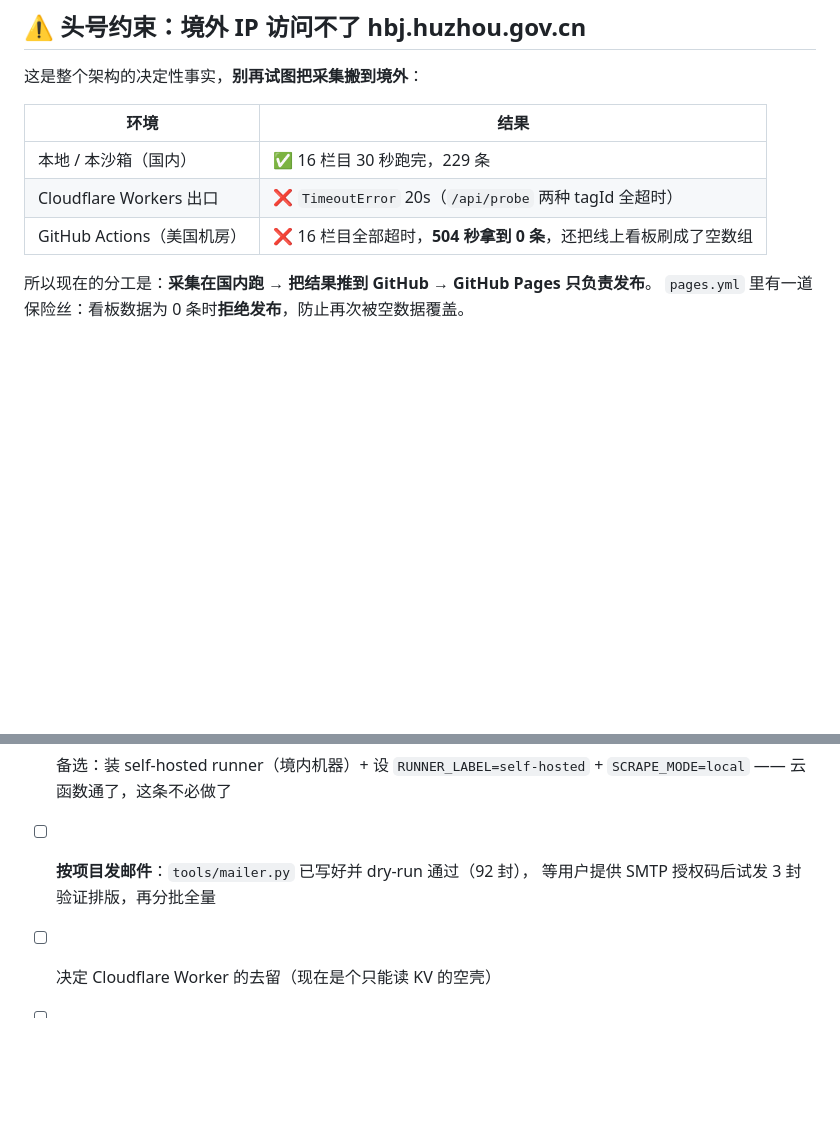
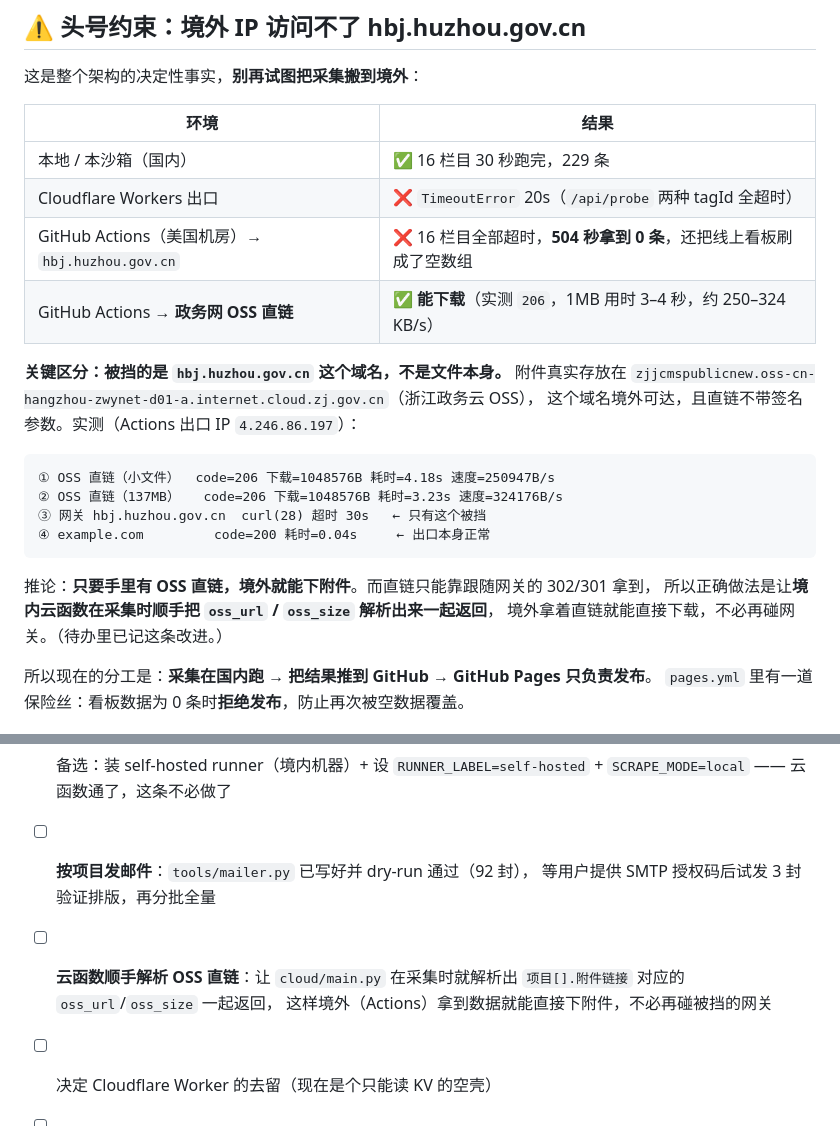
Before and after one commit to shengqiu/huzhou, a Markdown page: CODEBUDDY.md, 2 parts joined by grey strips. GitHub-like rendering; blank space fills up the shorter version.

Commit message:
docs: OSS 直链境外可下载（实测），网关域名才是被挡的那个

````diff
--- a/CODEBUDDY.md
+++ b/CODEBUDDY.md
@@ -29,7 +29,23 @@
 |---|---|
 | 本地 / 本沙箱（国内） | ✅ 16 栏目 30 秒跑完，229 条 |
 | Cloudflare Workers 出口 | ❌ `TimeoutError` 20s（`/api/probe` 两种 tagId 全超时） |
-| GitHub Actions（美国机房） | ❌ 16 栏目全部超时，**504 秒拿到 0 条**，还把线上看板刷成了空数组 |
+| GitHub Actions（美国机房）→ `hbj.huzhou.gov.cn` | ❌ 16 栏目全部超时，**504 秒拿到 0 条**，还把线上看板刷成了空数组 |
+| GitHub Actions → **政务网 OSS 直链** | ✅ **能下载**（实测 `206`，1MB 用时 3–4 秒，约 250–324 KB/s） |
+
+**关键区分：被挡的是 `hbj.huzhou.gov.cn` 这个域名，不是文件本身。**
+附件真实存放在 `zjjcmspublicnew.oss-cn-hangzhou-zwynet-d01-a.internet.cloud.zj.gov.cn`（浙江政务云 OSS），
+这个域名境外可达，且直链不带签名参数。实测（Actions 出口 IP `4.246.86.197`）：
+
+```
+① OSS 直链（小文件）  code=206 下载=1048576B 耗时=4.18s 速度=250947B/s
+② OSS 直链（137MB）   code=206 下载=1048576B 耗时=3.23s 速度=324176B/s
+③ 网关 hbj.huzhou.gov.cn  curl(28) 超时 30s   ← 只有这个被挡
+④ example.com         code=200 耗时=0.04s     ← 出口本身正常
+```
+
+推论：**只要手里有 OSS 直链，境外就能下附件**。而直链只能靠跟随网关的 302/301 拿到，
+所以正确做法是让**境内云函数在采集时顺手把 `oss_url` / `oss_size` 解析出来一起返回**，
+境外拿着直链就能直接下载，不必再碰网关。（待办里已记这条改进。）
 
 所以现在的分工是：**采集在国内跑 → 把结果推到 GitHub → GitHub Pages 只负责发布**。
 `pages.yml` 里有一道保险丝：看板数据为 0 条时**拒绝发布**，防止再次被空数据覆盖。
@@ -108,6 +124,9 @@ files/  kv-bulk.json ← gitignore
       + `SCRAPE_MODE=local` —— 云函数通了，这条不必做了
 - [ ] **按项目发邮件**：`tools/mailer.py` 已写好并 dry-run 通过（92 封），
       等用户提供 SMTP 授权码后试发 3 封验证排版，再分批全量
+- [ ] **云函数顺手解析 OSS 直链**：让 `cloud/main.py` 在采集时就解析出
+      `项目[].附件链接` 对应的 `oss_url`/`oss_size` 一起返回，
+      这样境外（Actions）拿到数据就能直接下附件，不必再碰被挡的网关
 - [ ] 决定 Cloudflare Worker 的去留（现在是个只能读 KV 的空壳）
 - [ ] `files/direct_links.csv` 是否纳入仓库（81 条 OSS 直链，配合 `aria2 -i` 可整包拉 1 GB）
 - [ ] 换 fine-grained token：现在用的是 classic PAT（repo+workflow），权限过大，且明文写在 git remote 里
````
